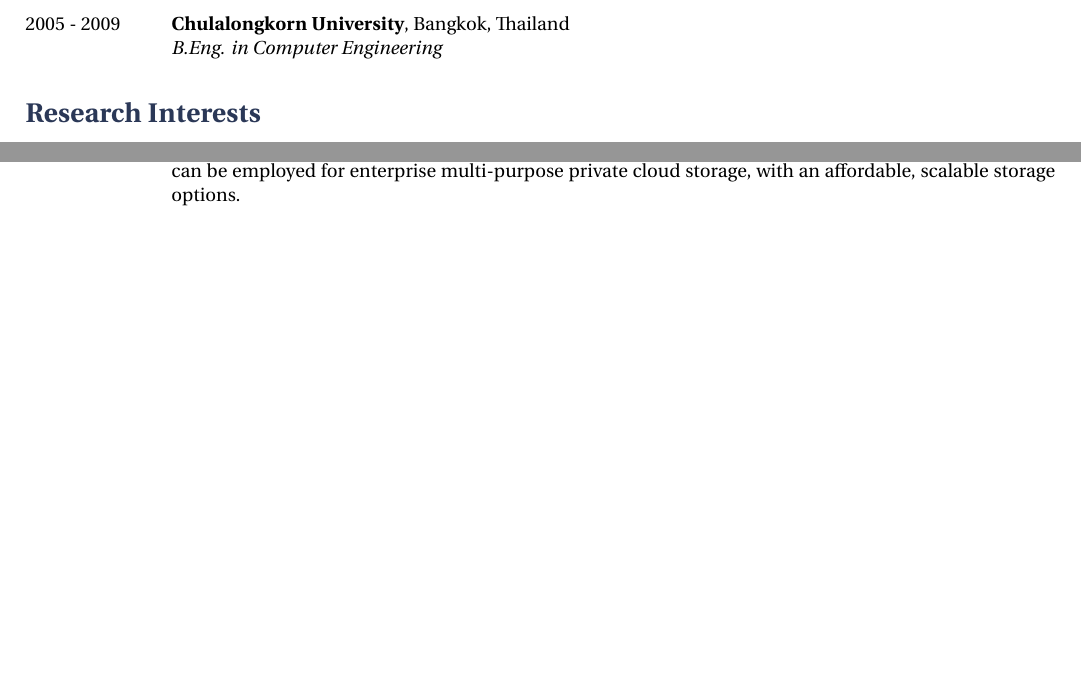
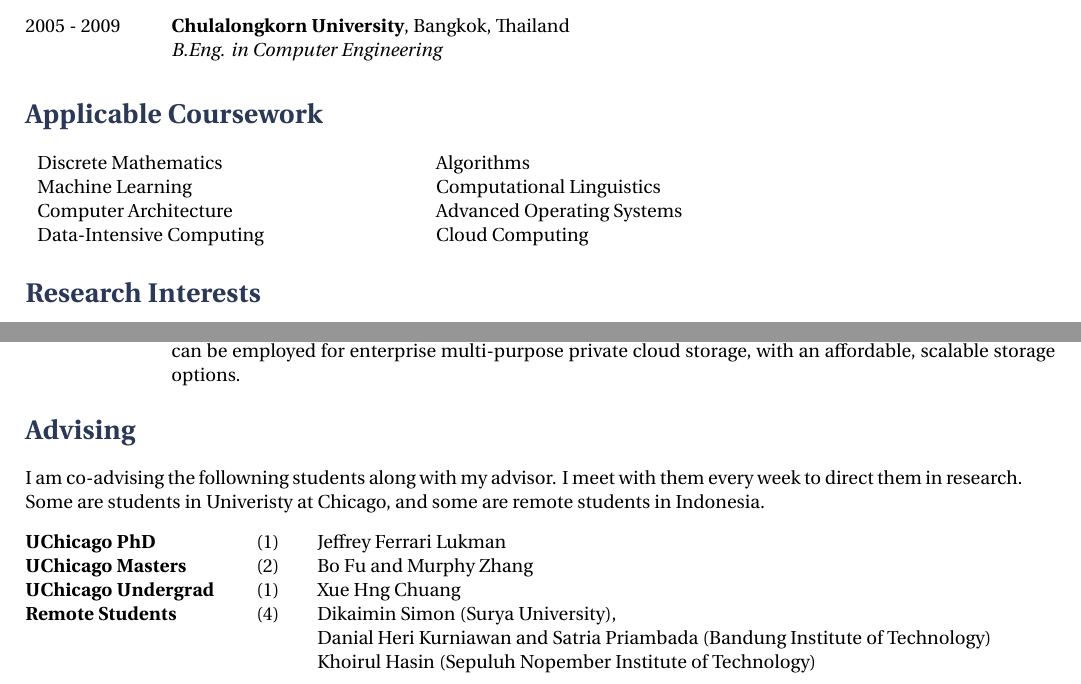
Before and after one commit to tanakorn/cv, a LaTeX document (main.tex): two parts of pages 1 and 3 of 3 before the commit and two parts of pages 1 and 3 of 4 after it, joined at a grey line, cut so that both start at the same text, the shorter picture padded with empty space. Compiled offline with XeLaTeX.

Commit message:
Add applicable coursework for facebook fellowship

```diff
--- a/main.tex
+++ b/main.tex
@@ -20,6 +20,8 @@
 %----------------------------------------------------------------------------------------
 
 \documentclass[10pt]{article} % Default font size
+
+\usepackage{tabularx}
 
 \input{structure.tex} % Include the file specifying document layout
 
@@ -82,7 +84,20 @@
 }
 
 %----------------------------------------------------------------------------------------
-%	EMPLOYMENT HISTORY SECTION
+%	APPLICABLE COURSEWORK
+%----------------------------------------------------------------------------------------
+
+\section{Applicable Coursework}
+
+\begin{tabularx}{0.8\textwidth}{ X X }
+ Discrete Mathematics & Algorithms  \\
+ Machine Learning & Computational Linguistics \\
+ Computer Architecture & Advanced Operating Systems  \\
+ Data-Intensive Computing & Cloud Computing  \\
+\end{tabularx}
+
+%----------------------------------------------------------------------------------------
+%	RESEARCH INTERESTS
 %----------------------------------------------------------------------------------------
 
 \section{Research Interests}
@@ -362,6 +383,25 @@
 \end{minipage}
 \end{tabbing}
 
+%----------------------------------------------------------------------------------------
+%	ADVISING SECTION
+%----------------------------------------------------------------------------------------
+
+\section{Advising}
+
+I am co-advising the followning students along with my advisor. I meet with them
+every week to direct them in research. Some are students in Univeristy at
+Chicago, and some are remote students in Indonesia.
+\begin{tabbing}
+\hspace{4cm} \= \hspace{1cm} \= \kill
+\textbf{UChicago PhD} \> (1) \> Jeffrey Ferrari Lukman\\
+\textbf{UChicago Masters} \> (2) \> Bo Fu and Murphy Zhang\\
+\textbf{UChicago Undergrad} \> (1) \> Xue Hng Chuang\\
+\textbf{Remote Students} \> (4) \> Dikaimin Simon (Surya University),\\
+\> \>Danial Heri Kurniawan and Satria Priambada (Bandung Institute of Technology)\\
+\> \>Khoirul Hasin (Sepuluh Nopember Institute of Technology)
+\end{tabbing}
+
 
 %----------------------------------------------------------------------------------------
 %	TECHNICAL SKILL SECTION
```
Also changed, not shown: main.tex (6 more changed lines).
